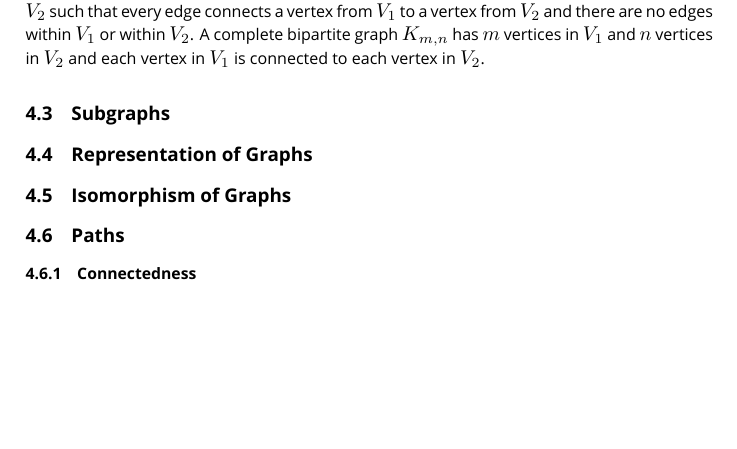
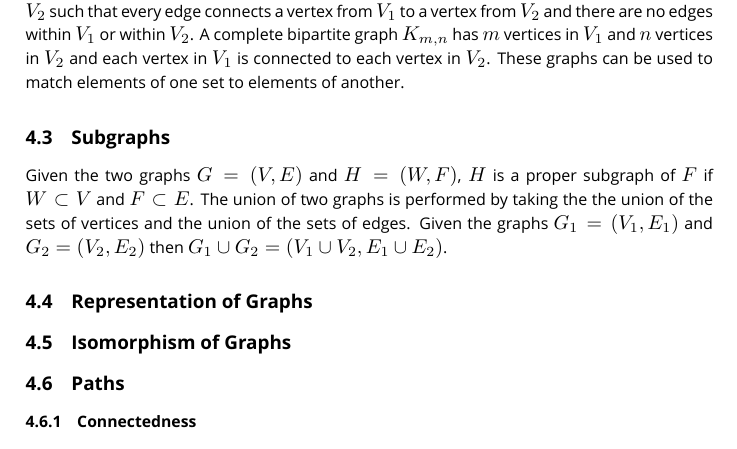
Before and after one commit to Eddykasp/maths-cheatsheets, a LaTeX document (discrete-maths.tex): part of page 19 of 19, cut so that both start at the same text, the shorter picture padded with empty space. Compiled offline with XeLaTeX; a missing font is replaced by an installed copy or a similar font.

Commit message:
subgraphs

```diff
--- a/discrete-maths.tex
+++ b/discrete-maths.tex
@@ -1008,10 +1008,10 @@ A wheel topology combines the star and ring topology.
 An \(n\)-Cube based topology is used for mesh networks and connecting processors for parallel processing.
 
 \subsubsection{Bipartite Graphs}
-A bipartite graph is a simple graph where \(V\) can be partitioned into two disjoint sets \(V_1\) and \(V_2\) such that every edge connects a vertex from \(V_1\) to a vertex from \(V_2\) and there are no edges within \(V_1\) or within \(V_2\). A complete bipartite graph \(K_{m,n}\) has \(m\) vertices in \(V_1\) and \(n\) vertices in \(V_2\) and each vertex in \(V_1\) is connected to each vertex in \(V_2\).
+A bipartite graph is a simple graph where \(V\) can be partitioned into two disjoint sets \(V_1\) and \(V_2\) such that every edge connects a vertex from \(V_1\) to a vertex from \(V_2\) and there are no edges within \(V_1\) or within \(V_2\). A complete bipartite graph \(K_{m,n}\) has \(m\) vertices in \(V_1\) and \(n\) vertices in \(V_2\) and each vertex in \(V_1\) is connected to each vertex in \(V_2\). These graphs can be used to match elements of one set to elements of another.
 
 \subsection{Subgraphs}
-
+Given the two graphs \(G=(V,E)\) and \(H=(W,F)\), \(H\) is a proper subgraph of \(F\) if \(W\subset V\) and \(F\subset E\). The union of two graphs is performed by taking the the union of the sets of vertices and the union of the sets of edges. Given the graphs \(G_1=(V_1,E_1)\) and \(G_2=(V_2, E_2)\) then \(G_1\cup G_2=(V_1\cup V_2, E_1\cup E_2)\).
 \subsection{Representation of Graphs}
 
 \subsection{Isomorphism of Graphs}
```
Also changed, not shown: target/discrete-maths.pdf.
